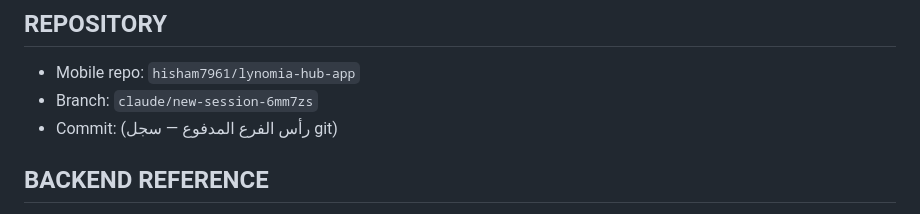
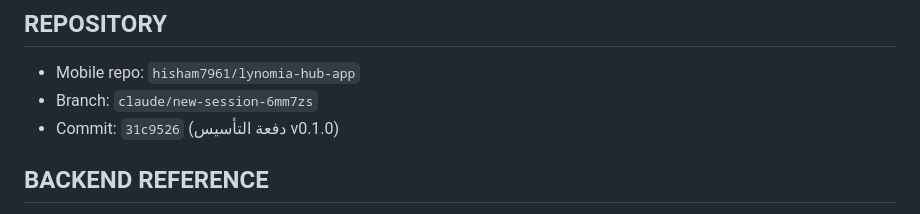
Before and after one commit to hisham7961/lynomia-hub-app, a Markdown page: docs/FINAL_BUILD_REPORT.md, the part around the change. Rendered like a GitHub page.

Commit message:
توثيق: تثبيت رقم التزام التأسيس في FINAL_BUILD_REPORT
دفعة وثائق بحتة — لا تغيير وظيفياً (قاعدة النسخة لا تنطبق).

Co-Authored-By: Claude Fable 5 <noreply@anthropic.com>
Claude-Session: https://claude.ai/code/session_01JBBELqDR5wgjxTyYkrp9Fx

```diff
--- a/docs/FINAL_BUILD_REPORT.md
+++ b/docs/FINAL_BUILD_REPORT.md
@@ -13,7 +13,7 @@ READY FOR DEVICE TESTING
 
 - Mobile repo: `hisham7961/lynomia-hub-app`
 - Branch: `claude/new-session-6mm7zs`
-- Commit: (رأس الفرع المدفوع — سجل git)
+- Commit: `31c9526` (دفعة التأسيس v0.1.0)
 
 ## BACKEND REFERENCE
 
```
